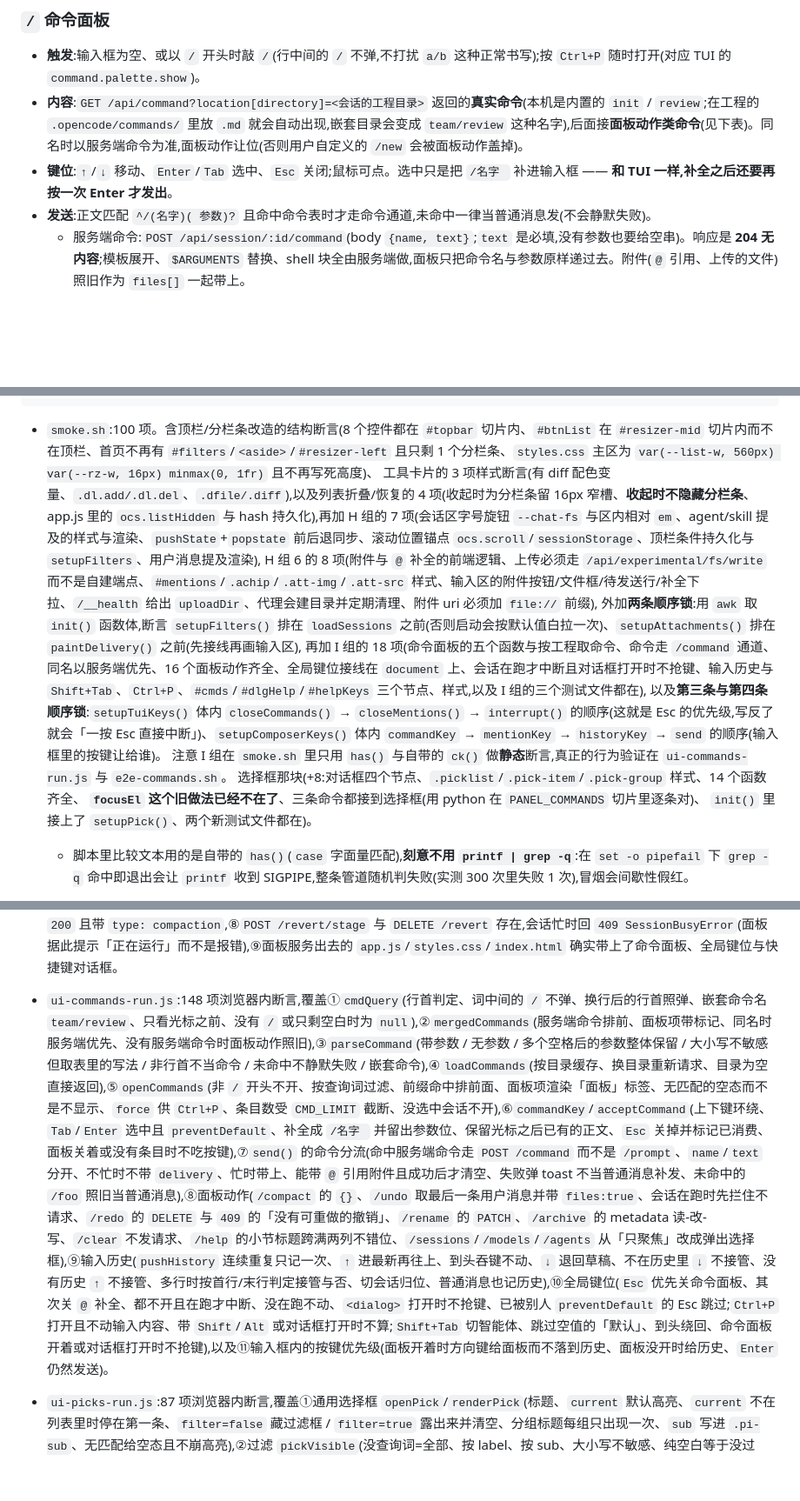
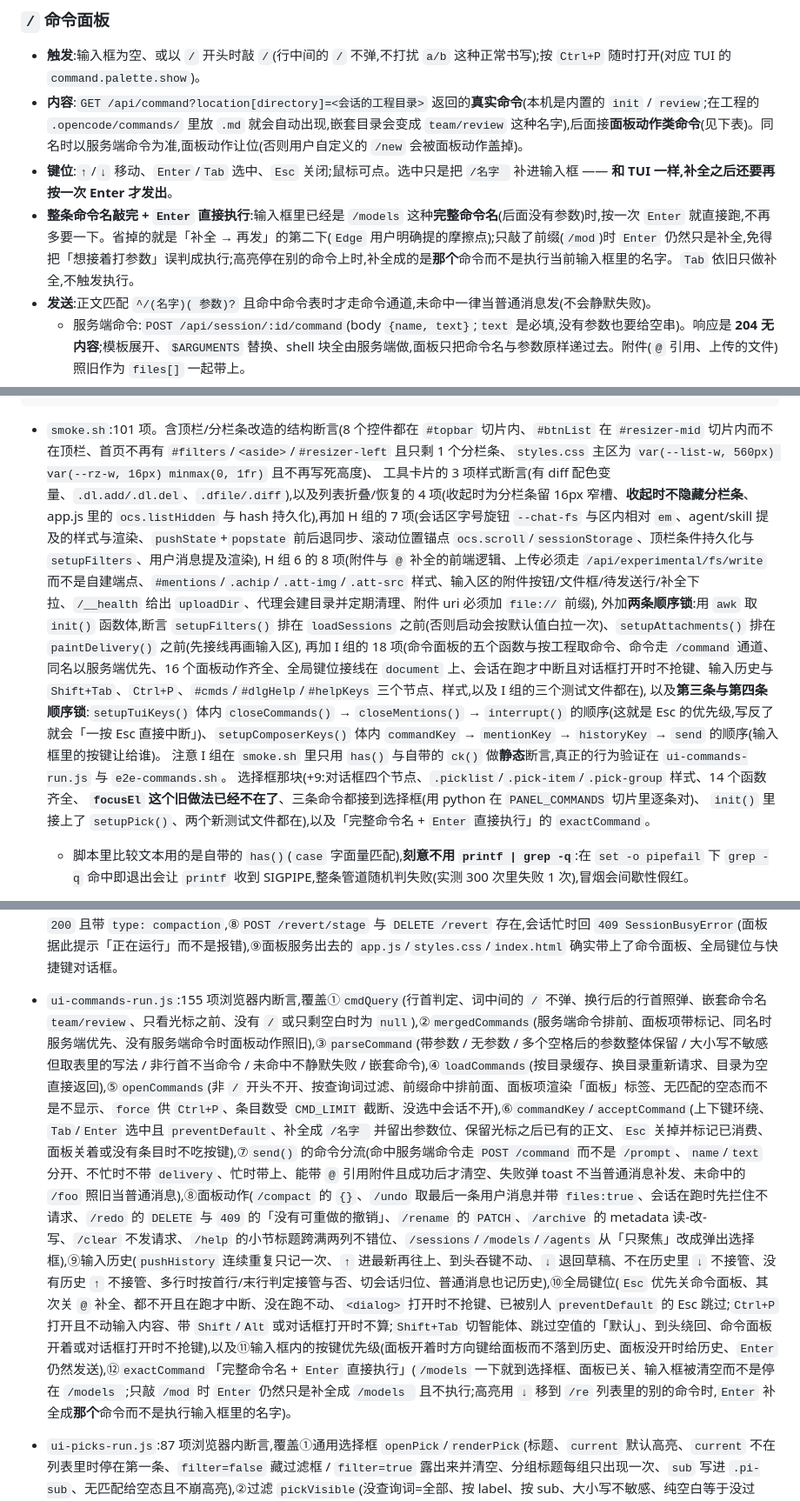
Before and after one commit to ph-rui/opencode-session-manager, a Markdown page: README.md, 3 parts joined by grey strips. Shown at 87% size. Drawn GitHub-style; blank space fills up the shorter version.

Commit message:
文档:「完整命令名 + Enter 直接执行」记入 README 与设计文档
- README:命令面板小节加一条说明 —— 整条命令名敲完 + Enter 直接跑,省掉第二下;
  并写清三个边界(前缀只补全、高亮在别的命令上时补全成那个、Tab 不触发执行)。
  测试计数更新:smoke 100→101、ui-commands 148→155,并把新断言点 ⑫(exactCommand)
  补进覆盖清单。
- 设计文档 §7:新增「完整命令名 + Enter 直接执行」小节 —— 动机(使用者原话)、规则、
  适用面、以及有意保留的两点(没选中会话时 send() 照旧早退;带参数时不会走到这里)。
- §8:新增本次的验证小节 —— 真实端到端 14 项全 PASS 且服务端模型真的被改掉、
  冒烟/浏览器内断言,以及这次踩到的两个环境坑(模板多转义一层正则导致脚本静默不执行、
  OCS_PORT 被上次残留实例占用导致打到旧实例;清理要按端口找 pid,别用 pkill -f 匹配自己)。
- §9:补取舍 —— 这是对 I 组「与 TUI 逐键一致」的一次有意识推翻(敲完就跑、没敲完就补),
  以及它顺带消掉的那类歧义(Enter 不再有两种读法)。

````diff
--- a/README.md
+++ b/README.md
@@ -277,6 +277,7 @@ chmod 600 ~/.config/opencode-session-manager/env
 - **触发**:输入框为空、或以 `/` 开头时敲 `/`(行中间的 `/` 不弹,不打扰 `a/b` 这种正常书写);按 `Ctrl+P` 随时打开(对应 TUI 的 `command.palette.show`)。
 - **内容**:`GET /api/command?location[directory]=<会话的工程目录>` 返回的**真实命令**(本机是内置的 `init` / `review`;在工程的 `.opencode/commands/` 里放 `.md` 就会自动出现,嵌套目录会变成 `team/review` 这种名字),后面接**面板动作类命令**(见下表)。同名时以服务端命令为准,面板动作让位(否则用户自定义的 `/new` 会被面板动作盖掉)。
 - **键位**:`↑`/`↓` 移动、`Enter`/`Tab` 选中、`Esc` 关闭;鼠标可点。选中只是把 `/名字 ` 补进输入框 —— **和 TUI 一样,补全之后还要再按一次 Enter 才发出**。
+- **整条命令名敲完 + `Enter` 直接执行**:输入框里已经是 `/models` 这种**完整命令名**(后面没有参数)时,按一次 `Enter` 就直接跑,不再多要一下。省掉的就是「补全 → 再发」的第二下(`Edge` 用户明确提的摩擦点);只敲了前缀(`/mod`)时 `Enter` 仍然只是补全,免得把「想接着打参数」误判成执行;高亮停在别的命令上时,补全成的是**那个**命令而不是执行当前输入框里的名字。`Tab` 依旧只做补全,不触发执行。
 - **发送**:正文匹配 `^/(名字)( 参数)?` 且命中命令表时才走命令通道,未命中一律当普通消息发(不会静默失败)。
   - 服务端命令:`POST /api/session/:id/command`(body `{name, text}`;`text` 是必填,没有参数也要给空串)。响应是 **204 无内容**;模板展开、`$ARGUMENTS` 替换、shell 块全由服务端做,面板只把命令名与参数原样递过去。附件(`@` 引用、上传的文件)照旧作为 `files[]` 一起带上。
   - 面板动作:服务端没有对应的 command 接口,TUI 里它们是内置动作,由面板自己映射到已有的按钮 / HTTP 接口。
@@ -359,16 +360,16 @@ node test/ui-commands-run.js  # / 命令面板、Esc 中断、输入历史、Shi
 node test/ui-picks-run.js     # 选择框对话框 /models · /agents · /sessions 的前端逻辑(无头 Firefox;缺 firefox 时自动跳过)
 ```
 
-- `smoke.sh`:100 项。含顶栏/分栏条改造的结构断言(8 个控件都在 `#topbar` 切片内、`#btnList` 在 `#resizer-mid` 切片内而不在顶栏、首页不再有 `#filters`/`<aside>`/`#resizer-left` 且只剩 1 个分栏条、`styles.css` 主区为 `var(--list-w, 560px) var(--rz-w, 16px) minmax(0, 1fr)` 且不再写死高度)、
+- `smoke.sh`:101 项。含顶栏/分栏条改造的结构断言(8 个控件都在 `#topbar` 切片内、`#btnList` 在 `#resizer-mid` 切片内而不在顶栏、首页不再有 `#filters`/`<aside>`/`#resizer-left` 且只剩 1 个分栏条、`styles.css` 主区为 `var(--list-w, 560px) var(--rz-w, 16px) minmax(0, 1fr)` 且不再写死高度)、
   工具卡片的 3 项样式断言(有 diff 配色变量、`.dl.add/.dl.del`、`.dfile/.diff`),以及列表折叠/恢复的 4 项(收起时为分栏条留 16px 窄槽、**收起时不隐藏分栏条**、app.js 里的 `ocs.listHidden` 与 hash 持久化),再加 H 组的 7 项(会话区字号旋钮 `--chat-fs` 与区内相对 `em`、agent/skill 提及的样式与渲染、`pushState`+`popstate` 前后退同步、滚动位置锚点 `ocs.scroll`/`sessionStorage`、顶栏条件持久化与 `setupFilters`、用户消息提及渲染),
    H 组 6 的 8 项(附件与 `@` 补全的前端逻辑、上传必须走 `/api/experimental/fs/write` 而不是自建端点、`#mentions`/`.achip`/`.att-img`/`.att-src` 样式、输入区的附件按钮/文件框/待发送行/补全下拉、`/__health` 给出 `uploadDir`、代理会建目录并定期清理、附件 uri 必须加 `file://` 前缀),
    外加**两条顺序锁**:用 `awk` 取 `init()` 函数体,断言 `setupFilters()` 排在 `loadSessions` 之前(否则启动会按默认值白拉一次)、`setupAttachments()` 排在 `paintDelivery()` 之前(先接线再画输入区),
    再加 I 组的 18 项(命令面板的五个函数与按工程取命令、命令走 `/command` 通道、同名以服务端优先、16 个面板动作齐全、全局键位接线在 `document` 上、会话在跑才中断且对话框打开时不抢键、输入历史与 `Shift+Tab`、`Ctrl+P`、`#cmds`/`#dlgHelp`/`#helpKeys` 三个节点、样式,以及 I 组的三个测试文件都在),
    以及**第三条与第四条顺序锁**:`setupTuiKeys()` 体内 `closeCommands()` → `closeMentions()` → `interrupt()` 的顺序(这就是 Esc 的优先级,写反了就会「一按 Esc 直接中断」)、`setupComposerKeys()` 体内 `commandKey` → `mentionKey` → `historyKey` → `send` 的顺序(输入框里的按键让给谁)。
    注意 I 组在 `smoke.sh` 里只用 `has()` 与自带的 `ck()` 做**静态**断言,真正的行为验证在 `ui-commands-run.js` 与 `e2e-commands.sh`。
-   选择框那块(+8:对话框四个节点、`.picklist`/`.pick-item`/`.pick-group` 样式、14 个函数齐全、
+   选择框那块(+9:对话框四个节点、`.picklist`/`.pick-item`/`.pick-group` 样式、14 个函数齐全、
    **`focusEl` 这个旧做法已经不在了**、三条命令都接到选择框(用 python 在 `PANEL_COMMANDS` 切片里逐条对)、
-   `init()` 里接上了 `setupPick()`、两个新测试文件都在)。
+   `init()` 里接上了 `setupPick()`、两个新测试文件都在),以及「完整命令名 + `Enter` 直接执行」的 `exactCommand`。
   - 脚本里比较文本用的是自带的 `has()`(`case` 字面量匹配),**刻意不用 `printf | grep -q`**:在 `set -o pipefail` 下 `grep -q` 命中即退出会让 `printf` 收到 SIGPIPE,整条管道随机判失败(实测 300 次里失败 1 次),冒烟会间歇性假红。
 - `e2e-asks.sh`:13 项。会创建一个临时会话并在结束时删除;验证 `list` 不含 `state`、未激活字段/未确认 `external` 被拒 `400`、正常应答 `204` 且答案一致、重复应答 `409`、取消 `204`。
 - `e2e-controls.sh`:22 项(开 `OCS_E2E_LLM=1` 为 31 项)。同样只用临时会话;验证 agent/model 切换持久化、`model` 缺字段 `400`、空闲中断 `interrupted=false`、inbox 负例,以及(可选)真实运行中的 `queue` 投递、改投递、取消、中断。
@@ -388,7 +389,7 @@ node test/ui-picks-run.js     # 选择框对话框 /models · /agents · /sessio
 - `e2e-attach.sh`:32 项。只用临时会话与临时文件,结束时全部删除;验证①代理建好暂存目录并把 `uploadDir` 通过 `/__health` 告知前端、②`POST /api/experimental/fs/write?path=<绝对路径>` 原始字节写盘且内容逐字节一致、③`GET /api/fs/find` 给出相对工程目录的路径与基准目录、④提示词里的附件只认 `file:` URI(服务端自己补 `data`/`mime`,`name`/`mention` 原样落库)、⑤裸绝对路径/相对路径/`https` 三种非法 uri 都被 `400` 拒且原因可辨、⑥面板服务出去的 `app.js`/`styles.css`/`index.html` 确实带上了附件功能。
 - `ui-attach-run.js`:132 项浏览器内断言,覆盖路径与大小的纯函数(`fileURI`/`baseName`/`joinDir`/`humanSize`/`uploadName`/`uploadPathFor`/`b64Size`)、`userFilesHtml`(uri 来源显示路径、inline 不显示、图片内联缩略图、按 base64 反算大小、缺 `name`/`mime` 兜底、转义、在 `renderMessage` 里的位置与「没有附件就不产生空行」)、`resolveMentions`(只认补全确认过的路径、锚点 `start/end/text` 切出来正好是那一段、多引用、中文里紧跟标点、邮箱里的 `@` 不算)、`@` 补全(光标前 token 的提取边界、请求参数含 `location[directory]` 的 deepObject 写法、目录名与文件名分列、上下键环绕、Enter 消费按键并插入+记忆绝对路径、Esc 关闭、点选、无匹配的空态)、附件排队(上传走 `fs/write`、POST、目标绝对路径、body 就是文件本身、chip 的名字/大小/来源路径/移除按钮、超限拒绝、上传失败回滚、拖放/粘贴/文件框三条入口)、以及 `send()` 的请求体(上传文件与 `@` 引用合并进 `files[]`、`mention` 锚点、成功才清空待发送列表、失败保留可重发、切会话清空并关掉补全、没选中会话时按钮禁用、暂存目录未知时先问 `/__health`)。
 - `e2e-commands.sh`:40 项。只用临时会话与 `/tmp` 临时工程目录,结束时全部删除;验证①`GET /api/command` 带回查询用的 `location.directory`、列表是数组且每项有 `name`、内置 `init`/`review` 与工程无关,②全新工程目录的命令表会被惰性建立起来(首次查询可能为空,所以要轮询),③工程内 `.opencode/commands/hello.md` 出现在该工程的列表里、换个目录就看不到(命令确实随 `location` 走),④未知命令回 `404 CommandNotFoundError` 且**不落任何消息**,⑤缺 `text` 回 `400 InvalidRequestError`(所以前端一律带 `text:''`)且同样不落消息,⑥真命令 `POST /command` 回 `204` 并把模板展开成**一条普通用户提示词**(`说 $ARGUMENTS 好` + `世界` → `说 世界 好`,只多出这一条消息 —— 这条正是面板走的路),⑦`POST /compact` 回 `200` 且带 `type: compaction`,⑧`POST /revert/stage` 与 `DELETE /revert` 存在,会话忙时回 `409 SessionBusyError`(面板据此提示「正在运行」而不是报错),⑨面板服务出去的 `app.js`/`styles.css`/`index.html` 确实带上了命令面板、全局键位与快捷键对话框。
-- `ui-commands-run.js`:148 项浏览器内断言,覆盖①`cmdQuery`(行首判定、词中间的 `/` 不弹、换行后的行首照弹、嵌套命令名 `team/review`、只看光标之前、没有 `/` 或只剩空白时为 `null`),②`mergedCommands`(服务端命令排前、面板项带标记、同名时服务端优先、没有服务端命令时面板动作照旧),③`parseCommand`(带参数 / 无参数 / 多个空格后的参数整体保留 / 大小写不敏感但取表里的写法 / 非行首不当命令 / 未命中不静默失败 / 嵌套命令),④`loadCommands`(按目录缓存、换目录重新请求、目录为空直接返回),⑤`openCommands`(非 `/` 开头不开、按查询词过滤、前缀命中排前面、面板项渲染「面板」标签、无匹配的空态而不是不显示、`force` 供 `Ctrl+P`、条目数受 `CMD_LIMIT` 截断、没选中会话不开),⑥`commandKey`/`acceptCommand`(上下键环绕、`Tab`/`Enter` 选中且 `preventDefault`、补全成 `/名字 ` 并留出参数位、保留光标之后已有的正文、`Esc` 关掉并标记已消费、面板关着或没有条目时不吃按键),⑦`send()` 的命令分流(命中服务端命令走 `POST /command` 而不是 `/prompt`、`name`/`text` 分开、不忙时不带 `delivery`、忙时带上、能带 `@` 引用附件且成功后才清空、失败弹 toast 不当普通消息补发、未命中的 `/foo` 照旧当普通消息),⑧面板动作(`/compact` 的 `{}`、`/undo` 取最后一条用户消息并带 `files:true`、会话在跑时先拦住不请求、`/redo` 的 `DELETE` 与 `409` 的「没有可重做的撤销」、`/rename` 的 `PATCH`、`/archive` 的 metadata 读-改-写、`/clear` 不发请求、`/help` 的小节标题跨满两列不错位、`/sessions`/`/models`/`/agents` 从「只聚焦」改成弹出选择框),⑨输入历史(`pushHistory` 连续重复只记一次、`↑` 进最新再往上、到头吞键不动、`↓` 退回草稿、不在历史里 `↓` 不接管、没有历史 `↑` 不接管、多行时按首行/末行判定接管与否、切会话归位、普通消息也记历史),⑩全局键位(`Esc` 优先关命令面板、其次关 `@` 补全、都不开且在跑才中断、没在跑不动、`<dialog>` 打开时不抢键、已被别人 `preventDefault` 的 Esc 跳过;`Ctrl+P` 打开且不动输入内容、带 `Shift`/`Alt` 或对话框打开时不算;`Shift+Tab` 切智能体、跳过空值的「默认」、到头绕回、命令面板开着或对话框打开时不抢键),以及⑪输入框内的按键优先级(面板开着时方向键给面板而不落到历史、面板没开时给历史、`Enter` 仍然发送)。
+- `ui-commands-run.js`:155 项浏览器内断言,覆盖①`cmdQuery`(行首判定、词中间的 `/` 不弹、换行后的行首照弹、嵌套命令名 `team/review`、只看光标之前、没有 `/` 或只剩空白时为 `null`),②`mergedCommands`(服务端命令排前、面板项带标记、同名时服务端优先、没有服务端命令时面板动作照旧),③`parseCommand`(带参数 / 无参数 / 多个空格后的参数整体保留 / 大小写不敏感但取表里的写法 / 非行首不当命令 / 未命中不静默失败 / 嵌套命令),④`loadCommands`(按目录缓存、换目录重新请求、目录为空直接返回),⑤`openCommands`(非 `/` 开头不开、按查询词过滤、前缀命中排前面、面板项渲染「面板」标签、无匹配的空态而不是不显示、`force` 供 `Ctrl+P`、条目数受 `CMD_LIMIT` 截断、没选中会话不开),⑥`commandKey`/`acceptCommand`(上下键环绕、`Tab`/`Enter` 选中且 `preventDefault`、补全成 `/名字 ` 并留出参数位、保留光标之后已有的正文、`Esc` 关掉并标记已消费、面板关着或没有条目时不吃按键),⑦`send()` 的命令分流(命中服务端命令走 `POST /command` 而不是 `/prompt`、`name`/`text` 分开、不忙时不带 `delivery`、忙时带上、能带 `@` 引用附件且成功后才清空、失败弹 toast 不当普通消息补发、未命中的 `/foo` 照旧当普通消息),⑧面板动作(`/compact` 的 `{}`、`/undo` 取最后一条用户消息并带 `files:true`、会话在跑时先拦住不请求、`/redo` 的 `DELETE` 与 `409` 的「没有可重做的撤销」、`/rename` 的 `PATCH`、`/archive` 的 metadata 读-改-写、`/clear` 不发请求、`/help` 的小节标题跨满两列不错位、`/sessions`/`/models`/`/agents` 从「只聚焦」改成弹出选择框),⑨输入历史(`pushHistory` 连续重复只记一次、`↑` 进最新再往上、到头吞键不动、`↓` 退回草稿、不在历史里 `↓` 不接管、没有历史 `↑` 不接管、多行时按首行/末行判定接管与否、切会话归位、普通消息也记历史),⑩全局键位(`Esc` 优先关命令面板、其次关 `@` 补全、都不开且在跑才中断、没在跑不动、`<dialog>` 打开时不抢键、已被别人 `preventDefault` 的 Esc 跳过;`Ctrl+P` 打开且不动输入内容、带 `Shift`/`Alt` 或对话框打开时不算;`Shift+Tab` 切智能体、跳过空值的「默认」、到头绕回、命令面板开着或对话框打开时不抢键),以及⑪输入框内的按键优先级(面板开着时方向键给面板而不落到历史、面板没开时给历史、`Enter` 仍然发送),⑫`exactCommand`「完整命令名 + `Enter` 直接执行」(`/models` 一下就到选择框、面板已关、输入框被清空而不是停在 `/models `;只敲 `/mod` 时 `Enter` 仍然只是补全成 `/models ` 且不执行;高亮用 `↓` 移到 `/re` 列表里的别的命令时,`Enter` 补全成**那个**命令而不是执行输入框里的名字)。
 - `ui-picks-run.js`:87 项浏览器内断言,覆盖①通用选择框 `openPick`/`renderPick`(标题、`current` 默认高亮、`current` 不在列表里时停在第一条、`filter=false` 藏过滤框 / `filter=true` 露出来并清空、分组标题每组只出现一次、`sub` 写进 `.pi-sub`、无匹配给空态且不崩高亮),②过滤 `pickVisible`(没查询词=全部、按 label、按 sub、大小写不敏感、纯空白等于没过滤、无匹配返回空),③键位 `pickKey`(↑/↓ 环绕、方向键与 Enter 都 `preventDefault`、不认识的键不管、框关着时不管、空列表不吞键、点「关闭」按钮的 Enter 不抢),④选中 `pickChoose`(回调拿到 key、关框后才回调、`disabled` 项点不动),⑤接线 `setupPick`(过滤框输入即过滤、换查询词把高亮归位、过滤框里 ↓ 交给选择框、点条目选中、关掉后焦点回输入框),⑥`/sessions`(标题、列的就是左栏那批且同序、标题作 label、副文案含目录名、当前会话高亮、打开「显示已归档」后也在、按顶部排序走、选中即切过去),⑦`/models`(按 provider 分组、key/label/sub 的来源、`enabled=false` 的与工具栏一致地不出现、当前模型高亮、当前模型不在列表里时补一条「当前」、有变体就追问且当前档位高亮、选档位带 `variant`、选「默认」不带 `variant`、没有变体就直接切、换模型后追问的是新模型的变体、空 key 只提示不发请求、列表里没有的 key 也能按 `providerID/modelID` 拆开),⑧`/agents`(`hidden` 与 `subagent` 被滤掉、label/sub 来源、当前智能体高亮、不提供「默认」空选项、选中即切、当前智能体不在列表里时补一条),⑨没选中会话时三条都不开,以及⑩三条面板命令仍在、说明已不再写「跳到…」、`focusEl` 这个旧做法已经不存在。
   真实目检(`/tmp/ocsm-probe/picks-build.js` 用真实 `index.html`/`styles.css`/`app.js` + 真实形状的模型数据)看三张图:`/models` 的按 provider 分组与当前项高亮、选完模型后追问变体、`/sessions` 与左栏同源的列表。
 
````
Also changed, not shown: 1 other file.
